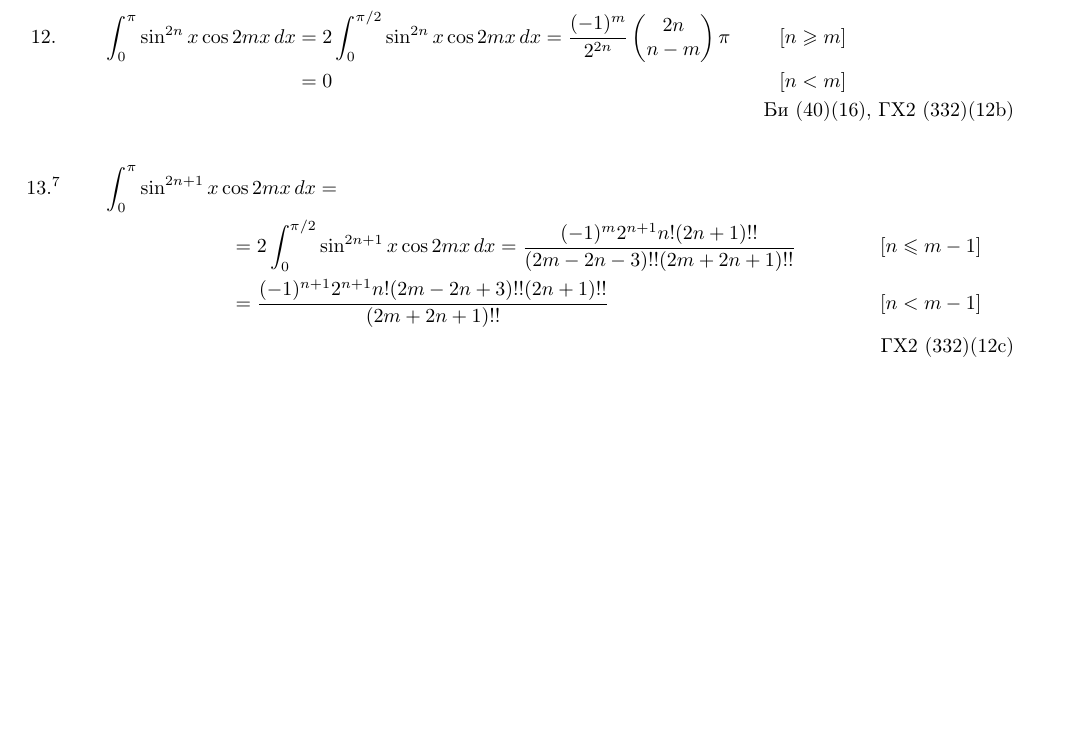
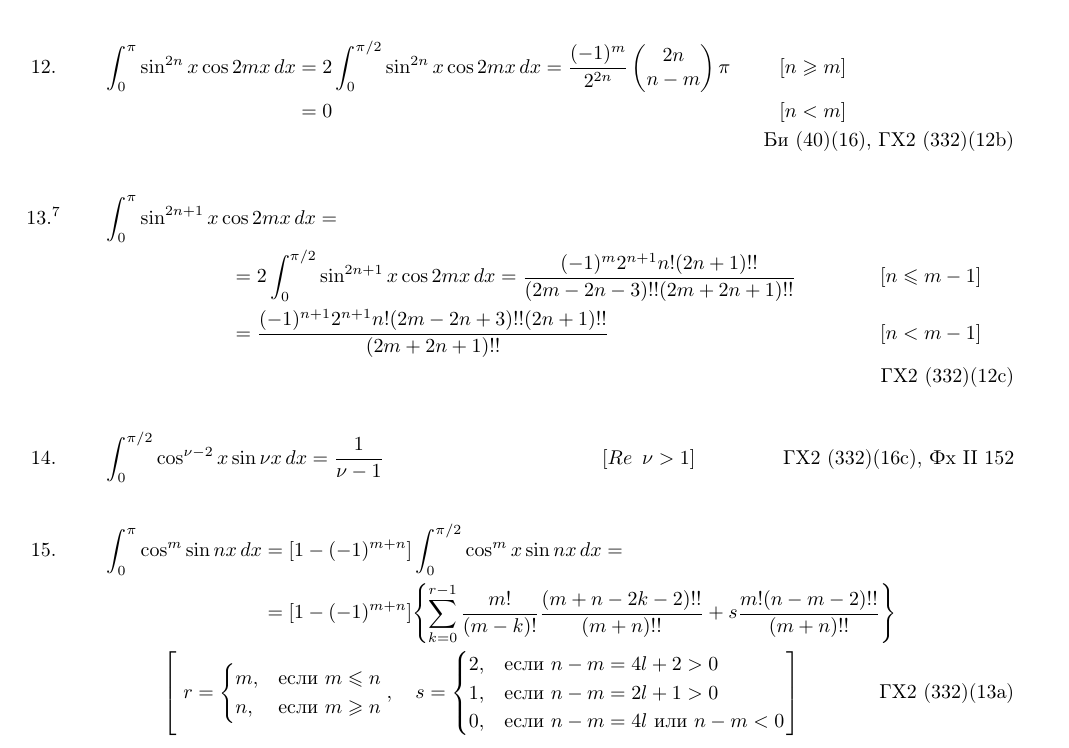
Before and after one commit to si1og/Spbstu-latex, a LaTeX document (start.tex): part of the page, cut so that both start at the same text, the shorter picture padded with empty space. The pictures show the PDF file start.pdf that the author committed with the source.

Commit message:
Добавляет номера 14 и 15 & меняет отступ между align*

```diff
--- a/start.tex
+++ b/start.tex
@@ -81,8 +87,17 @@
 		\tag*{Би (40)(16), ГХ2 (332)(12b)}
 	\end{align*}
 	\begin{align*}
-		\makebox[0pt]{$13.^{7}$} \qquad \quad \int_{0}^{\pi} \sin^{2n+1}x&\cos2mx \, dx = \\
-		& \hspace{.2cm} = 2\int_{0}^{\pi/2} \sin^{2n+1}x\cos2mx \, dx = \frac{(-1)^{m}2^{n+1}n!(2n+1)!!}{(2m-2n-3)!!(2m+2n+1)!!} \hspace{.9cm} & [n \leq m - 1] \\
+		\makebox[0pt]{$13.^{7}$} \qquad \quad \int_{0}^{\pi} \sin^{2n+1}x&\cos2mx \,dx = \\
+		& \hspace{.2cm} = 2\int_{0}^{\pi/2} \sin^{2n+1}x\cos2mx \,dx = \frac{(-1)^{m}2^{n+1}n!(2n+1)!!}{(2m-2n-3)!!(2m+2n+1)!!} \hspace{.9cm} & [n \leq m - 1] \\
 		& \hspace{.2cm} = \frac{(-1)^{n+1}2^{n+1}n!(2m-2n+3)!!(2n+1)!!}{(2m+2n+1)!!} \hspace{.9cm} & [n < m - 1] \\
 		\tag*{ГХ2 (332)(12c)}
 	\end{align*}
+	\begin{align*}
+		& \makebox[0pt]{14.} \qquad \quad \int_{0}^{\pi/2} \cos^{\nu-2}x\sin\nu x \,dx = \frac{1}{\nu - 1} \hspace{2.3cm} & [Re \enspace\nu > 1] \tag*{ГХ2 (332)(16с), Фх II 152}
+	\end{align*}
+	\begin{align*}
+		\makebox[0pt]{15.} \qquad \quad \int_{0}^{\pi} \cos^{m}\sin nx \,dx & = [1-(-1)^{m+n}] \int_{0}^{\pi/2} \cos^{m}x\sin nx \,dx = \\
+		& = [1 - (-1)^{m+n}]\Biggl\{\sum_{k=0}^{r-1} \frac{m!}{(m-k)!}\frac{(m+n-2k-2)!!}{(m+n)!!} + s\frac{m!(n - m - 2)!!}{(m + n)!!}\Biggr\} \\
+	\end{align*}
+	\vspace{-1.5cm}
+	\begin{align*}
@@ -89 +107,8 @@
+		\end{cases}, \quad s =
+		\begin{cases}
+			2, & \text{если $n - m = 4l + 2 > 0$}\\
+			1, & \text{если $n - m = 2l + 1 > 0$}\\
+			0, & \text{если $n - m = 4l$ или $n - m < 0$}
+		\end{cases}\right]\ \tag*{ГХ2 (332)(13a)}
+	\end{align*}
 \end{document}
```
Also changed, not shown: start.pdf, start.tex (9 more changed lines), 1 other file.
